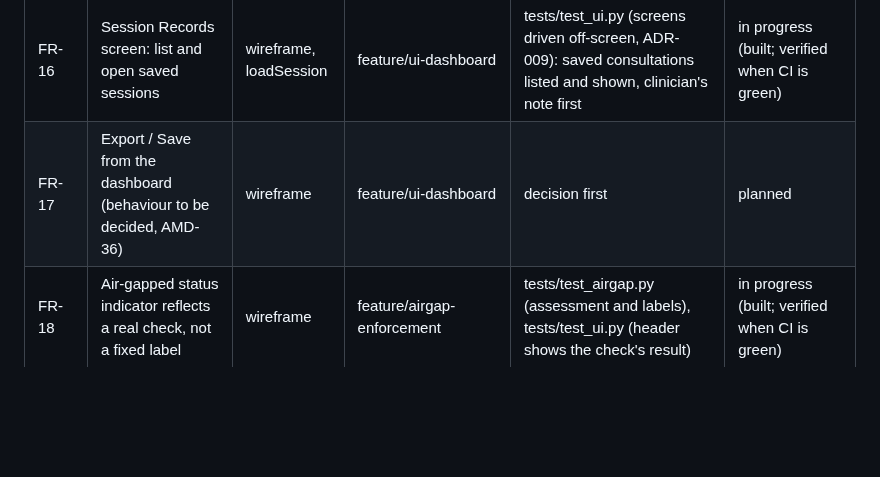
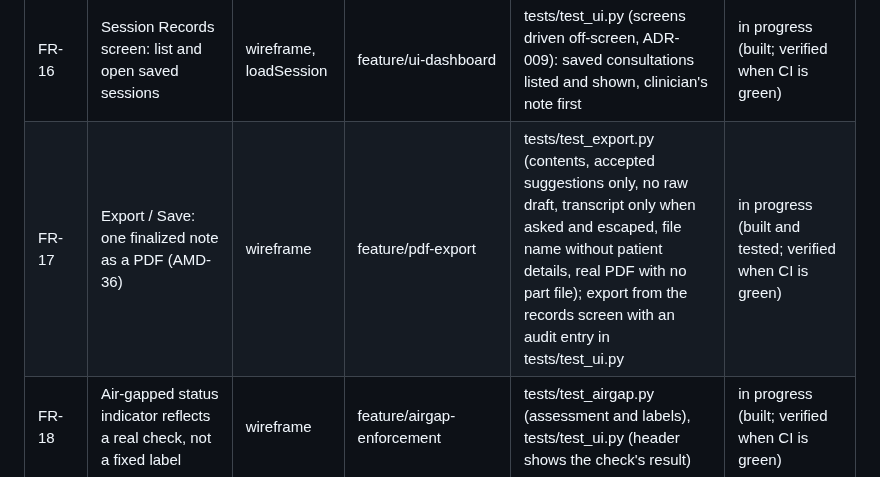
Before and after one commit to kinuthia-mark/Offline-Desktop-Based-Medical-Professional-Clinical-Consultation-Assistant-, a Markdown page: docs/traceability.md, the part around the change. GitHub-like rendering; blank space fills up the shorter version.

```diff
--- a/docs/traceability.md
+++ b/docs/traceability.md
@@ -26,7 +26,7 @@ diagram's only other clinician use case). See `proposal/CROSSCHECK.md` for the f
 | FR-14 | Model-generated diagnosis suggestions are kept separate from, and labelled apart from, the clinician's own assessment | UC-05, UC-06 | feature/domain-controller, feature/ui-dashboard | controller tests done; UI tests done (tests/test_ui.py) | in progress (controller, generator and screen done; verified when CI is green) |
 | FR-15 | Required history (allergies, medications, pertinent negatives) is confirmed by the clinician before a note is finalized | UC-06 | feature/domain-controller, feature/ui-dashboard | controller tests done; UI tests done (tests/test_ui.py) | in progress (controller, generator and screen done; verified when CI is green) |
 | FR-16 | Session Records screen: list and open saved sessions | wireframe, loadSession | feature/ui-dashboard | tests/test_ui.py (screens driven off-screen, ADR-009): saved consultations listed and shown, clinician's note first | in progress (built; verified when CI is green) |
-| FR-17 | Export / Save from the dashboard (behaviour to be decided, AMD-36) | wireframe | feature/ui-dashboard | decision first | planned |
+| FR-17 | Export / Save: one finalized note as a PDF (AMD-36) | wireframe | feature/pdf-export | tests/test_export.py (contents, accepted suggestions only, no raw draft, transcript only when asked and escaped, file name without patient details, real PDF with no part file); export from the records screen with an audit entry in tests/test_ui.py | in progress (built and tested; verified when CI is green) |
 | FR-18 | Air-gapped status indicator reflects a real check, not a fixed label | wireframe | feature/airgap-enforcement | tests/test_airgap.py (assessment and labels), tests/test_ui.py (header shows the check's result) | in progress (built; verified when CI is green) |
 | NFR-01 | No outbound network connectivity | n/a | feature/airgap-enforcement | tests/test_airgap.py (guard refuses TCP, UDP, lookups, HTTP; loopback still works); firewall rules applied on the reference PC, check reads 'Offline: verified', full chain still works (docs/spikes/airgap-mark-pc.json, pipeline-mark-pc-firewall.json) | in progress (built and confirmed on the reference PC; verified when CI is green) |
 | NFR-02 | Application process opens no listening sockets; only Ollama's loopback port | n/a | feature/airgap-enforcement | tests/test_airgap.py (binding beyond loopback refused; listeners of app and Ollama checked); reference PC: app none, Ollama 127.0.0.1 only | in progress (built; verified when CI is green) |
```
Also changed, not shown: README.md (+2 -1 lines), docs/AMENDMENTS.md (+1 -1 lines), docs/screenshots/export-sample.png (added), 7 other files.
